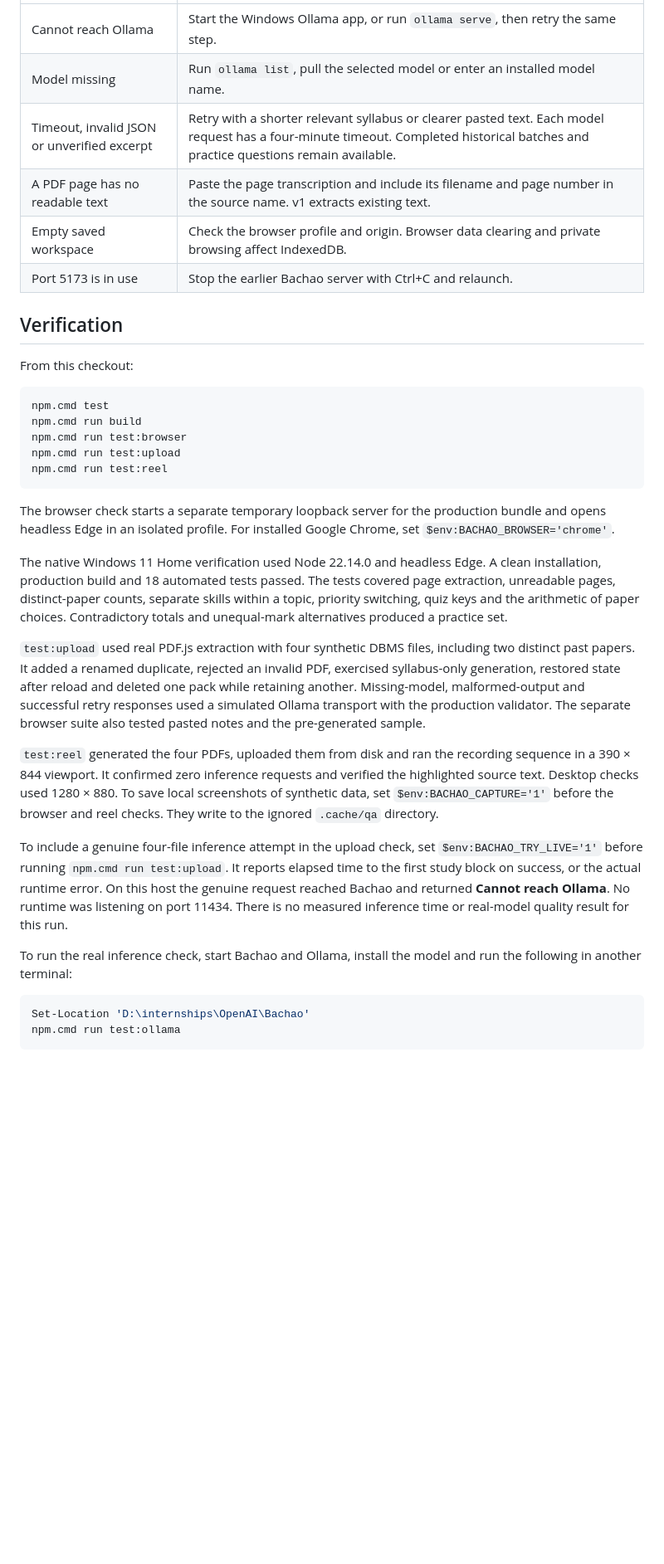
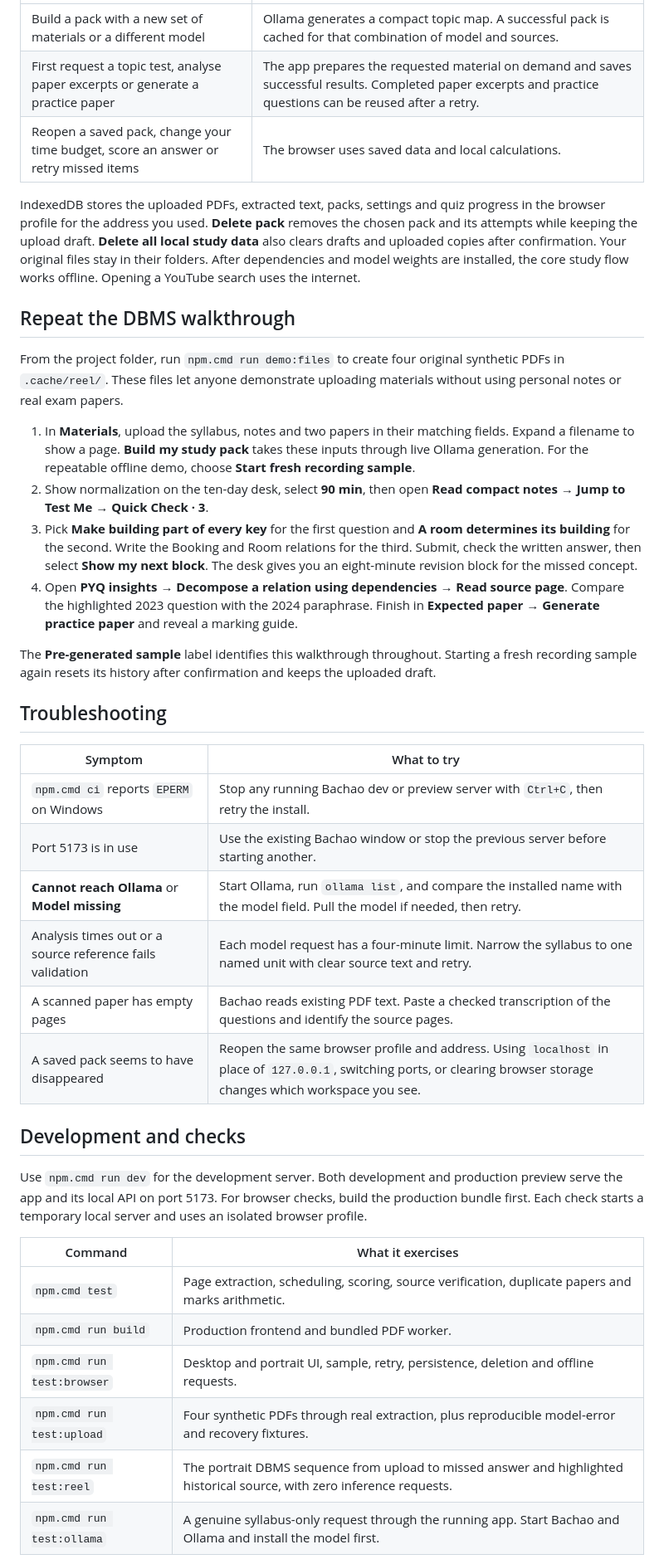
Before and after one commit to anurag-05-cmd/bachao, a Markdown page: README.md, the part around one of its changes. Shown at 83% size. GitHub-like rendering; blank space fills up the shorter version.

````diff
--- a/README.md
+++ b/README.md
@@ -84,37 +96,42 @@ The browser saves source files, extracted pages, settings, packs, quizzes and re
 | --- | --- |
-| Cannot reach Ollama | Start the Windows Ollama app, or run `ollama serve`, then retry the same step. |
-| Model missing | Run `ollama list`, pull the selected model or enter an installed model name. |
-| Timeout, invalid JSON or unverified excerpt | Retry with a shorter relevant syllabus or clearer pasted text. Each model request has a four-minute timeout. Completed historical batches and practice questions remain available. |
-| A PDF page has no readable text | Paste the page transcription and include its filename and page number in the source name. v1 extracts existing text. |
-| Empty saved workspace | Check the browser profile and origin. Browser data clearing and private browsing affect IndexedDB. |
-| Port 5173 is in use | Stop the earlier Bachao server with Ctrl+C and relaunch. |
+| Build a pack with a new set of materials or a different model | Ollama generates a compact topic map. A successful pack is cached for that combination of model and sources. |
+| First request a topic test, analyse paper excerpts or generate a practice paper | The app prepares the requested material on demand and saves successful results. Completed paper excerpts and practice questions can be reused after a retry. |
+| Reopen a saved pack, change your time budget, score an answer or retry missed items | The browser uses saved data and local calculations. |
 
-## Verification
+IndexedDB stores the uploaded PDFs, extracted text, packs, settings and quiz progress in the browser profile for the address you used. **Delete pack** removes the chosen pack and its attempts while keeping the upload draft. **Delete all local study data** also clears drafts and uploaded copies after confirmation. Your original files stay in their folders. After dependencies and model weights are installed, the core study flow works offline. Opening a YouTube search uses the internet.
 
-From this checkout:
+## Repeat the DBMS walkthrough
 
-```powershell
-npm.cmd test
-npm.cmd run build
-npm.cmd run test:browser
-npm.cmd run test:upload
-npm.cmd run test:reel
-```
+From the project folder, run `npm.cmd run demo:files` to create four original synthetic PDFs in `.cache/reel/`. These files let anyone demonstrate uploading materials without using personal notes or real exam papers.
 
-The browser check starts a separate temporary loopback server for the production bundle and opens headless Edge in an isolated profile. For installed Google Chrome, set `$env:BACHAO_BROWSER='chrome'`.
+1. In **Materials**, upload the syllabus, notes and two papers in their matching fields. Expand a filename to show a page. **Build my study pack** takes these inputs through live Ollama generation. For the repeatable offline demo, choose **Start fresh recording sample**.
+2. Show normalization on the ten-day desk, select **90 min**, then open **Read compact notes → Jump to Test Me → Quick Check · 3**.
+3. Pick **Make building part of every key** for the first question and **A room determines its building** for the second. Write the Booking and Room relations for the third. Submit, check the written answer, then select **Show my next block**. The desk gives you an eight-minute revision block for the missed concept.
+4. Open **PYQ insights → Decompose a relation using dependencies → Read source page**. Compare the highlighted 2023 question with the 2024 paraphrase. Finish in **Expected paper → Generate practice paper** and reveal a marking guide.
 
-The native Windows 11 Home verification used Node 22.14.0 and headless Edge. A clean installation, production build and 18 automated tests passed. The tests covered page extraction, unreadable pages, distinct-paper counts, separate skills within a topic, priority switching, quiz keys and the arithmetic of paper choices. Contradictory totals and unequal-mark alternatives produced a practice set.
+The **Pre-generated sample** label identifies this walkthrough throughout. Starting a fresh recording sample again resets its history after confirmation and keeps the uploaded draft.
 
-`test:upload` used real PDF.js extraction with four synthetic DBMS files, including two distinct past papers. It added a renamed duplicate, rejected an invalid PDF, exercised syllabus-only generation, restored state after reload and deleted one pack while retaining another. Missing-model, malformed-output and successful retry responses used a simulated Ollama transport with the production validator. The separate browser suite also tested pasted notes and the pre-generated sample.
+## Troubleshooting
 
-`test:reel` generated the four PDFs, uploaded them from disk and ran the recording sequence in a 390 × 844 viewport. It confirmed zero inference requests and verified the highlighted source text. Desktop checks used 1280 × 880. To save local screenshots of synthetic data, set `$env:BACHAO_CAPTURE='1'` before the browser and reel checks. They write to the ignored `.cache/qa` directory.
+| Symptom | What to try |
+| --- | --- |
+| `npm.cmd ci` reports `EPERM` on Windows | Stop any running Bachao dev or preview server with `Ctrl+C`, then retry the install. |
+| Port 5173 is in use | Use the existing Bachao window or stop the previous server before starting another. |
+| **Cannot reach Ollama** or **Model missing** | Start Ollama, run `ollama list`, and compare the installed name with the model field. Pull the model if needed, then retry. |
+| Analysis times out or a source reference fails validation | Each model request has a four-minute limit. Narrow the syllabus to one named unit with clear source text and retry. |
+| A scanned paper has empty pages | Bachao reads existing PDF text. Paste a checked transcription of the questions and identify the source pages. |
+| A saved pack seems to have disappeared | Reopen the same browser profile and address. Using `localhost` in place of `127.0.0.1`, switching ports, or clearing browser storage changes which workspace you see. |
 
-To include a genuine four-file inference attempt in the upload check, set `$env:BACHAO_TRY_LIVE='1'` before running `npm.cmd run test:upload`. It reports elapsed time to the first study block on success, or the actual runtime error. On this host the genuine request reached Bachao and returned **Cannot reach Ollama**. No runtime was listening on port 11434. There is no measured inference time or real-model quality result for this run.
+## Development and checks
 
-To run the real inference check, start Bachao and Ollama, install the model and run the following in another terminal:
+Use `npm.cmd run dev` for the development server. Both development and production preview serve the app and its local API on port 5173. For browser checks, build the production bundle first. Each check starts a temporary local server and uses an isolated browser profile.
 
-```powershell
-Set-Location 'D:\internships\OpenAI\Bachao'
-npm.cmd run test:ollama
-```
+| Command | What it exercises |
+| --- | --- |
+| `npm.cmd test` | Page extraction, scheduling, scoring, source verification, duplicate papers and marks arithmetic. |
+| `npm.cmd run build` | Production frontend and bundled PDF worker. |
+| `npm.cmd run test:browser` | Desktop and portrait UI, sample, retry, persistence, deletion and offline requests. |
+| `npm.cmd run test:upload` | Four synthetic PDFs through real extraction, plus reproducible model-error and recovery fixtures. |
+| `npm.cmd run test:reel` | The portrait DBMS sequence from upload to missed answer and highlighted historical source, with zero inference requests. |
+| `npm.cmd run test:ollama` | A genuine syllabus-only request through the running app. Start Bachao and Ollama and install the model first. |
 
````
Also changed, not shown: other parts of README.md (+73 -52 lines), docs/images/dbms-study-desk.png (added).
